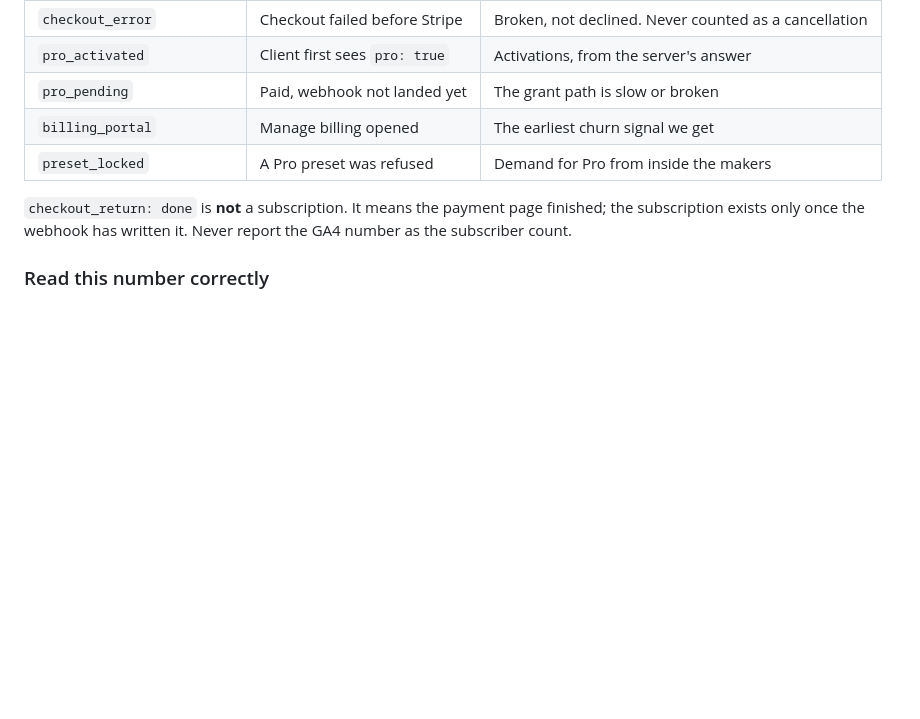
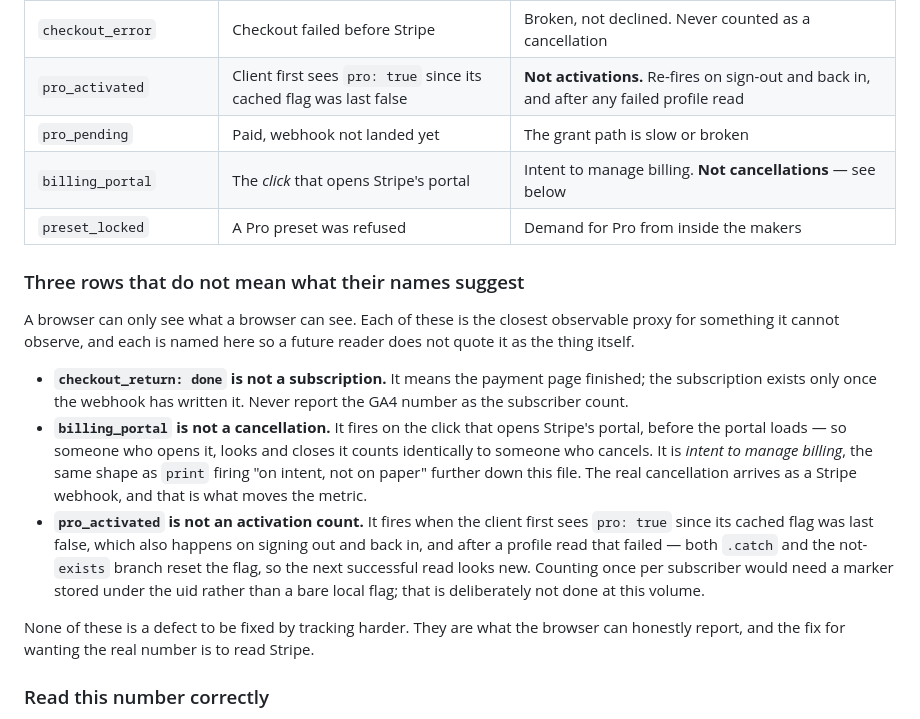
Before and after one commit to ptk-studio/all-printable-app-www, a Markdown page: documents/METRICS.md, the part around the change. GitHub-like rendering; blank space fills up the shorter version.

Commit message:
Say what three funnel events actually count
Closes #13

The funnel table described two of its rows as the thing they are a proxy
for. billing_portal was "the earliest churn signal we get" when it fires on
the click that opens Stripe's portal -- before the portal loads -- so someone
who opens it and closes it counts identically to someone who cancels. And
pro_activated was "Activations", when it fires on the client first seeing
pro: true since its cached flag was last false, which also happens on signing
out and back in and after a failed profile read.

dev1 fixed the second in the code comment (#15). The declaration still said
the old thing, which is the half of #13 left for product1.

Both rows now say what they count, and the checkout_return caveat that was
already here has been joined by the other two under one heading. The file had
already set this standard for itself -- it flags the print event as firing "on
intent, not on paper" -- so these were the rows not yet holding to it.

Says explicitly that none of the three is a defect to be fixed by tracking
harder. They are what a browser can honestly report, and the fix for wanting
the real number is to read Stripe.

Co-Authored-By: Claude Opus 5 (1M context) <noreply@anthropic.com>
Claude-Session: https://claude.ai/code/session_017pCosugywuYuk4r3oJrrFP

```diff
--- a/documents/METRICS.md
+++ b/documents/METRICS.md
@@ -81,14 +81,34 @@ is. As of this commit:
 | `checkout_start` | Get Pro clicked | How many reach Stripe |
 | `checkout_return` (`result`) | Back from Stripe | `done` vs `cancelled` — checkout's own conversion |
 | `checkout_error` | Checkout failed before Stripe | Broken, not declined. Never counted as a cancellation |
-| `pro_activated` | Client first sees `pro: true` | Activations, from the server's answer |
+| `pro_activated` | Client first sees `pro: true` since its cached flag was last false | **Not activations.** Re-fires on sign-out and back in, and after any failed profile read |
 | `pro_pending` | Paid, webhook not landed yet | The grant path is slow or broken |
-| `billing_portal` | Manage billing opened | The earliest churn signal we get |
+| `billing_portal` | The *click* that opens Stripe's portal | Intent to manage billing. **Not cancellations** — see below |
 | `preset_locked` | A Pro preset was refused | Demand for Pro from inside the makers |
 
-`checkout_return: done` is **not** a subscription. It means the payment page finished; the
-subscription exists only once the webhook has written it. Never report the GA4 number as the
-subscriber count.
+### Three rows that do not mean what their names suggest
+
+A browser can only see what a browser can see. Each of these is the closest observable proxy
+for something it cannot observe, and each is named here so a future reader does not quote it
+as the thing itself.
+
+- **`checkout_return: done` is not a subscription.** It means the payment page finished; the
+  subscription exists only once the webhook has written it. Never report the GA4 number as
+  the subscriber count.
+- **`billing_portal` is not a cancellation.** It fires on the click that opens Stripe's
+  portal, before the portal loads — so someone who opens it, looks and closes it counts
+  identically to someone who cancels. It is *intent to manage billing*, the same shape as
+  `print` firing "on intent, not on paper" further down this file. The real cancellation
+  arrives as a Stripe webhook, and that is what moves the metric.
+- **`pro_activated` is not an activation count.** It fires when the client first sees
+  `pro: true` since its cached flag was last false, which also happens on signing out and
+  back in, and after a profile read that failed — both `.catch` and the not-`exists` branch
+  reset the flag, so the next successful read looks new. Counting once per subscriber would
+  need a marker stored under the uid rather than a bare local flag; that is deliberately not
+  done at this volume.
+
+None of these is a defect to be fixed by tracking harder. They are what the browser can
+honestly report, and the fix for wanting the real number is to read Stripe.
 
 ### Read this number correctly
 
```
